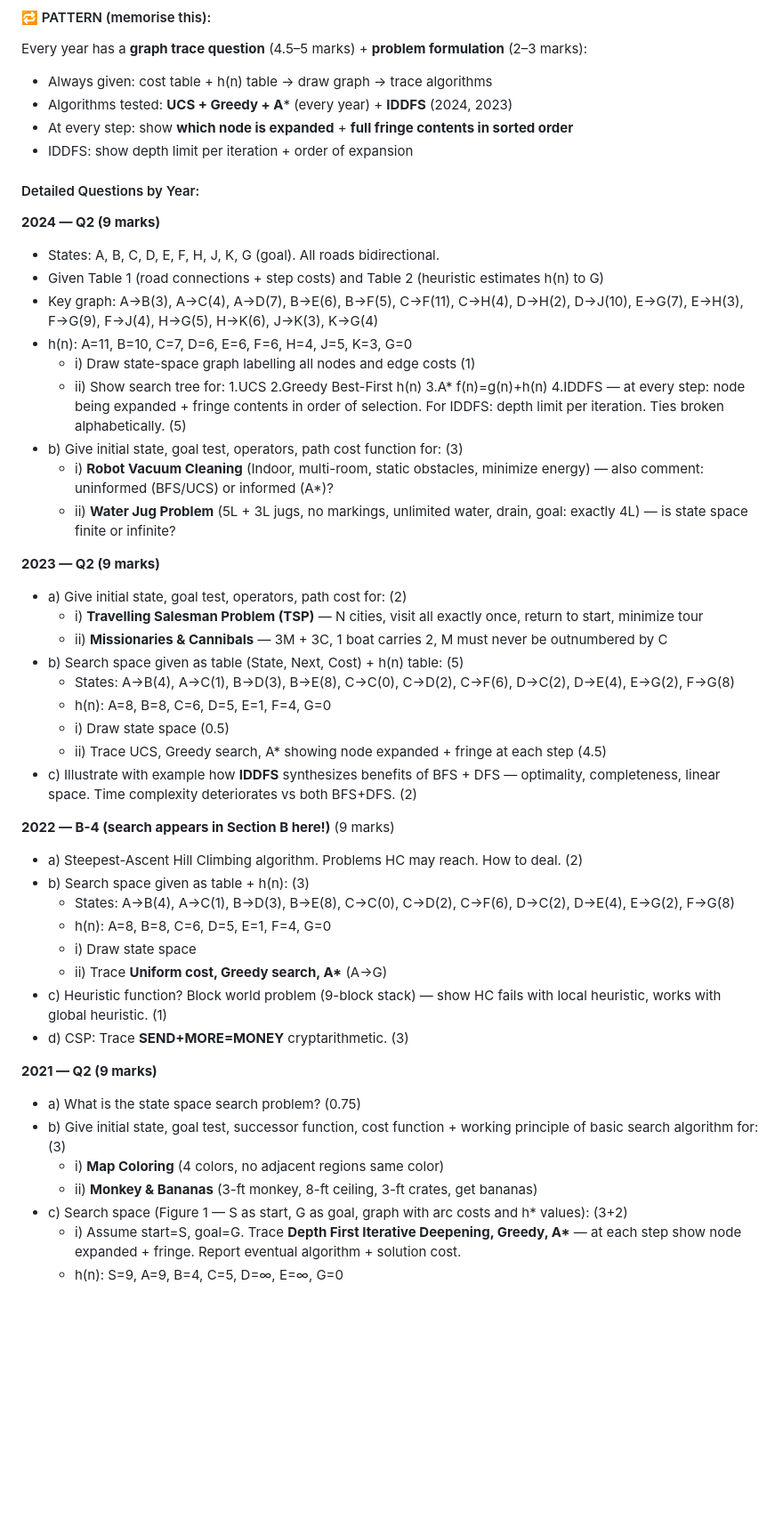
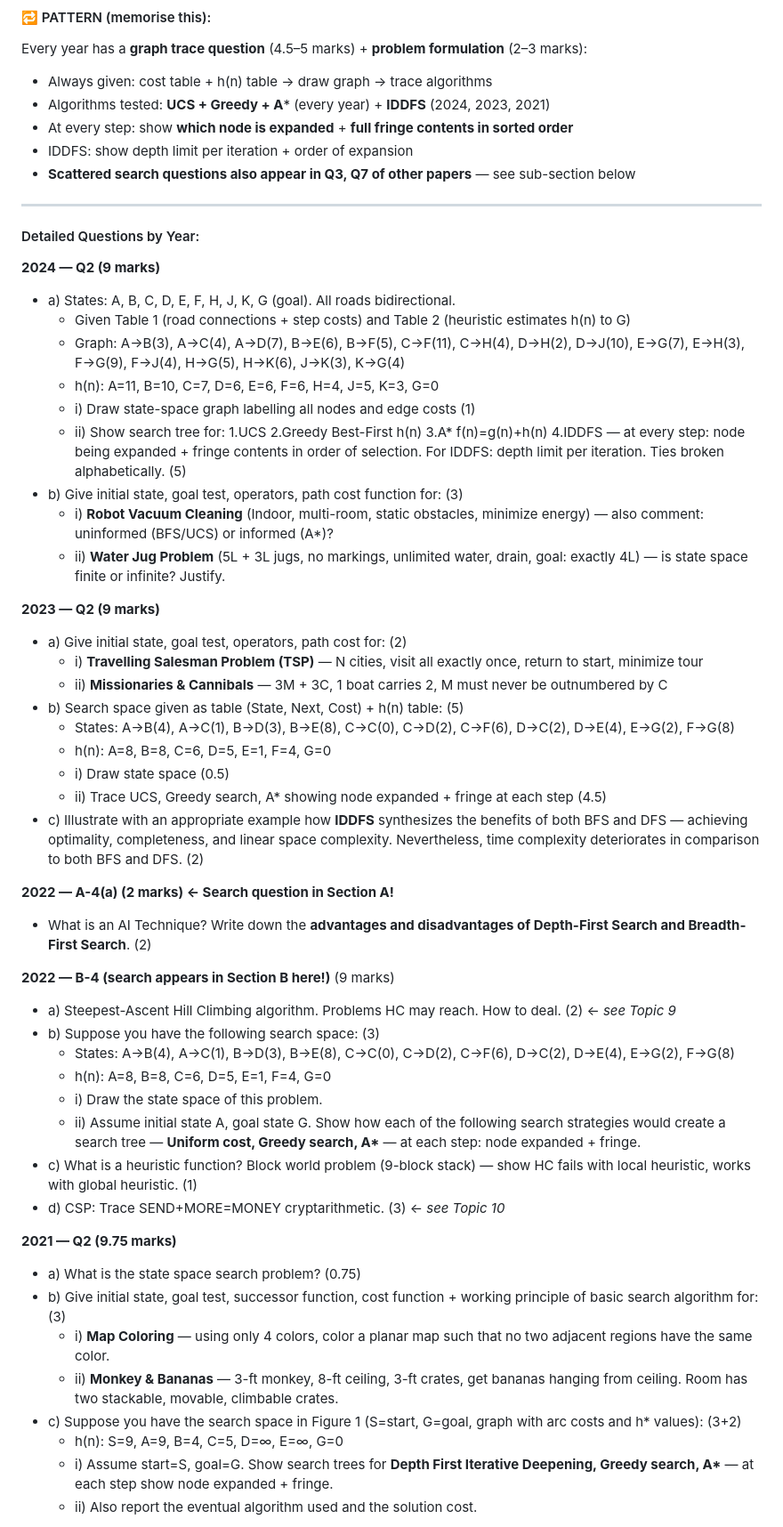
Before and after one commit to AhsanulHoque22/SecondBrain, a Markdown page: 02_Courses/CSE713_AI/_TopicQuestionMap.md, the part around one of its changes. Shown at 89% size. Drawn GitHub-style; blank space fills up the shorter version.

Commit message:
study: add all search algorithm questions (2020-2024) to _TopicQuestionMap.md — complete informed + uninformed coverage

```diff
--- a/02_Courses/CSE713_AI/_TopicQuestionMap.md
+++ b/02_Courses/CSE713_AI/_TopicQuestionMap.md
@@ -100,22 +100,25 @@ Every year Q1 has THREE parts:
 #### 🔁 PATTERN (memorise this):
 Every year has a **graph trace question** (4.5–5 marks) + **problem formulation** (2–3 marks):
 - Always given: cost table + h(n) table → draw graph → trace algorithms
-- Algorithms tested: **UCS + Greedy + A*** (every year) + **IDDFS** (2024, 2023)
+- Algorithms tested: **UCS + Greedy + A*** (every year) + **IDDFS** (2024, 2023, 2021)
 - At every step: show **which node is expanded** + **full fringe contents in sorted order**
 - IDDFS: show depth limit per iteration + order of expansion
+- **Scattered search questions also appear in Q3, Q7 of other papers** — see sub-section below
+
+---
 
 #### Detailed Questions by Year:
 
 **2024 — Q2 (9 marks)**
-- States: A, B, C, D, E, F, H, J, K, G (goal). All roads bidirectional.
-- Given Table 1 (road connections + step costs) and Table 2 (heuristic estimates h(n) to G)
-- Key graph: A→B(3), A→C(4), A→D(7), B→E(6), B→F(5), C→F(11), C→H(4), D→H(2), D→J(10), E→G(7), E→H(3), F→G(9), F→J(4), H→G(5), H→K(6), J→K(3), K→G(4)
-- h(n): A=11, B=10, C=7, D=6, E=6, F=6, H=4, J=5, K=3, G=0
+- a) States: A, B, C, D, E, F, H, J, K, G (goal). All roads bidirectional.
+  - Given Table 1 (road connections + step costs) and Table 2 (heuristic estimates h(n) to G)
+  - Graph: A→B(3), A→C(4), A→D(7), B→E(6), B→F(5), C→F(11), C→H(4), D→H(2), D→J(10), E→G(7), E→H(3), F→G(9), F→J(4), H→G(5), H→K(6), J→K(3), K→G(4)
+  - h(n): A=11, B=10, C=7, D=6, E=6, F=6, H=4, J=5, K=3, G=0
   - i) Draw state-space graph labelling all nodes and edge costs (1)
   - ii) Show search tree for: 1.UCS 2.Greedy Best-First h(n) 3.A* f(n)=g(n)+h(n) 4.IDDFS — at every step: node being expanded + fringe contents in order of selection. For IDDFS: depth limit per iteration. Ties broken alphabetically. (5)
 - b) Give initial state, goal test, operators, path cost function for: (3)
   - i) **Robot Vacuum Cleaning** (Indoor, multi-room, static obstacles, minimize energy) — also comment: uninformed (BFS/UCS) or informed (A*)?
-  - ii) **Water Jug Problem** (5L + 3L jugs, no markings, unlimited water, drain, goal: exactly 4L) — is state space finite or infinite?
+  - ii) **Water Jug Problem** (5L + 3L jugs, no markings, unlimited water, drain, goal: exactly 4L) — is state space finite or infinite? Justify.
 
 **2023 — Q2 (9 marks)**
 - a) Give initial state, goal test, operators, path cost for: (2)
@@ -126,24 +129,28 @@ Every year has a **graph trace question** (4.5–5 marks) + **problem formulatio
   - h(n): A=8, B=8, C=6, D=5, E=1, F=4, G=0
   - i) Draw state space (0.5)
   - ii) Trace UCS, Greedy search, A* showing node expanded + fringe at each step (4.5)
-- c) Illustrate with example how **IDDFS** synthesizes benefits of BFS + DFS — optimality, completeness, linear space. Time complexity deteriorates vs both BFS+DFS. (2)
+- c) Illustrate with an appropriate example how **IDDFS** synthesizes the benefits of both BFS and DFS — achieving optimality, completeness, and linear space complexity. Nevertheless, time complexity deteriorates in comparison to both BFS and DFS. (2)
+
+**2022 — A-4(a) (2 marks) ← Search question in Section A!**
+- What is an AI Technique? Write down the **advantages and disadvantages of Depth-First Search and Breadth-First Search**. (2)
 
 **2022 — B-4 (search appears in Section B here!)** (9 marks)
-- a) Steepest-Ascent Hill Climbing algorithm. Problems HC may reach. How to deal. (2)
-- b) Search space given as table + h(n): (3)
+- a) Steepest-Ascent Hill Climbing algorithm. Problems HC may reach. How to deal. (2) ← *see Topic 9*
+- b) Suppose you have the following search space: (3)
   - States: A→B(4), A→C(1), B→D(3), B→E(8), C→C(0), C→D(2), C→F(6), D→C(2), D→E(4), E→G(2), F→G(8)
   - h(n): A=8, B=8, C=6, D=5, E=1, F=4, G=0
-  - i) Draw state space
-  - ii) Trace **Uniform cost, Greedy search, A\*** (A→G)
-- c) Heuristic function? Block world problem (9-block stack) — show HC fails with local heuristic, works with global heuristic. (1)
-- d) CSP: Trace **SEND+MORE=MONEY** cryptarithmetic. (3)
+  - i) Draw the state space of this problem.
+  - ii) Assume initial state A, goal state G. Show how each of the following search strategies would create a search tree — **Uniform cost, Greedy search, A\*** — at each step: node expanded + fringe.
+- c) What is a heuristic function? Block world problem (9-block stack) — show HC fails with local heuristic, works with global heuristic. (1)
+- d) CSP: Trace SEND+MORE=MONEY cryptarithmetic. (3) ← *see Topic 10*
 
-**2021 — Q2 (9 marks)**
+**2021 — Q2 (9.75 marks)**
 - a) What is the state space search problem? (0.75)
 - b) Give initial state, goal test, successor function, cost function + working principle of basic search algorithm for: (3)
-  - i) **Map Coloring** (4 colors, no adjacent regions same color)
-  - ii) **Monkey & Bananas** (3-ft monkey, 8-ft ceiling, 3-ft crates, get bananas)
-- c) Search space (Figure 1 — S as start, G as goal, graph with arc costs and h* values): (3+2)
-  - i) Assume start=S, goal=G. Trace **Depth First Iterative Deepening, Greedy, A\*** — at each step show node expanded + fringe. Report eventual algorithm + solution cost.
+  - i) **Map Coloring** — using only 4 colors, color a planar map such that no two adjacent regions have the same color.
+  - ii) **Monkey & Bananas** — 3-ft monkey, 8-ft ceiling, 3-ft crates, get bananas hanging from ceiling. Room has two stackable, movable, climbable crates.
+- c) Suppose you have the search space in Figure 1 (S=start, G=goal, graph with arc costs and h* values): (3+2)
   - h(n): S=9, A=9, B=4, C=5, D=∞, E=∞, G=0
+  - i) Assume start=S, goal=G. Show search trees for **Depth First Iterative Deepening, Greedy search, A\*** — at each step show node expanded + fringe.
+  - ii) Also report the eventual algorithm used and the solution cost.
 
```
Also changed, not shown: other parts of 02_Courses/CSE713_AI/_TopicQuestionMap.md (+56 -14 lines).
